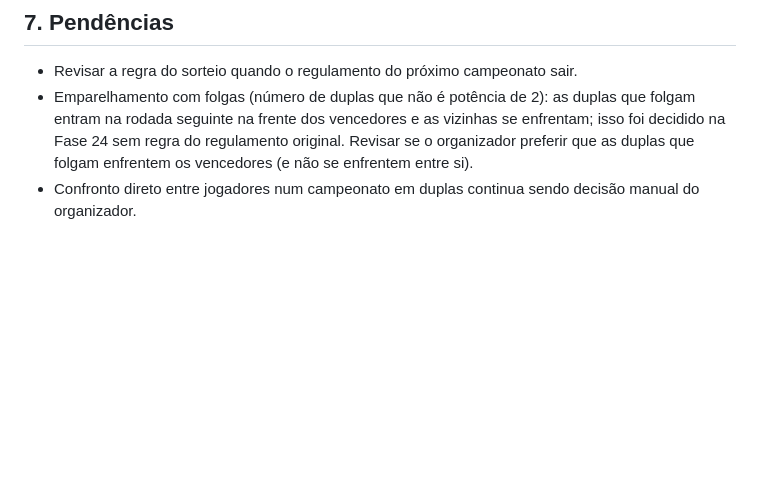
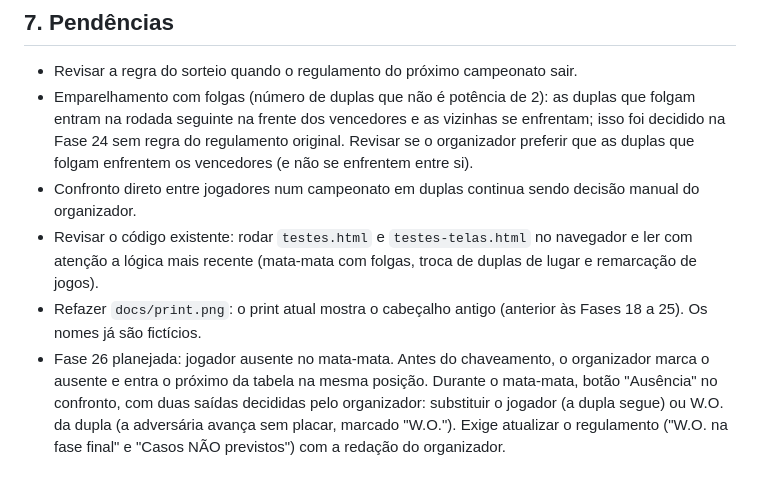
Before and after one commit to LeonardoDMiranda/copa-fifa-duplas, a Markdown page: docs/ESCOPO.md, the part around the change. Drawn GitHub-style; blank space fills up the shorter version.

Commit message:
Docs: record pending items and planned phase 26 in the scope
Co-Authored-By: Claude Sonnet 5.5 <noreply@anthropic.com>

```diff
--- a/docs/ESCOPO.md
+++ b/docs/ESCOPO.md
@@ -252,3 +252,6 @@ Abrir no navegador: a página roda todos os casos e mostra quantos passaram. Os
 - Revisar a regra do sorteio quando o regulamento do próximo campeonato sair.
 - Emparelhamento com folgas (número de duplas que não é potência de 2): as duplas que folgam entram na rodada seguinte na frente dos vencedores e as vizinhas se enfrentam; isso foi decidido na Fase 24 sem regra do regulamento original. Revisar se o organizador preferir que as duplas que folgam enfrentem os vencedores (e não se enfrentem entre si).
 - Confronto direto entre jogadores num campeonato em duplas continua sendo decisão manual do organizador.
+- Revisar o código existente: rodar `testes.html` e `testes-telas.html` no navegador e ler com atenção a lógica mais recente (mata-mata com folgas, troca de duplas de lugar e remarcação de jogos).
+- Refazer `docs/print.png`: o print atual mostra o cabeçalho antigo (anterior às Fases 18 a 25). Os nomes já são fictícios.
+- Fase 26 planejada: jogador ausente no mata-mata. Antes do chaveamento, o organizador marca o ausente e entra o próximo da tabela na mesma posição. Durante o mata-mata, botão "Ausência" no confronto, com duas saídas decididas pelo organizador: substituir o jogador (a dupla segue) ou W.O. da dupla (a adversária avança sem placar, marcado "W.O."). Exige atualizar o regulamento ("W.O. na fase final" e "Casos NÃO previstos") com a redação do organizador.
```
